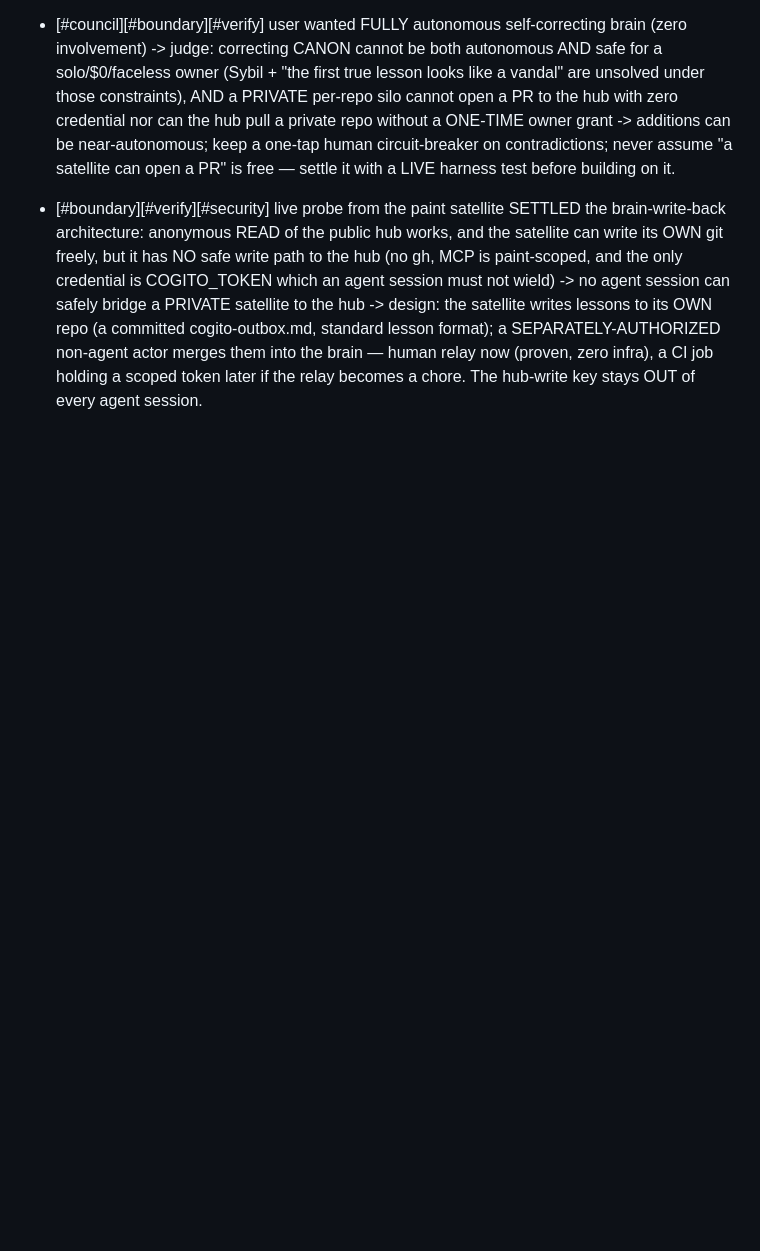
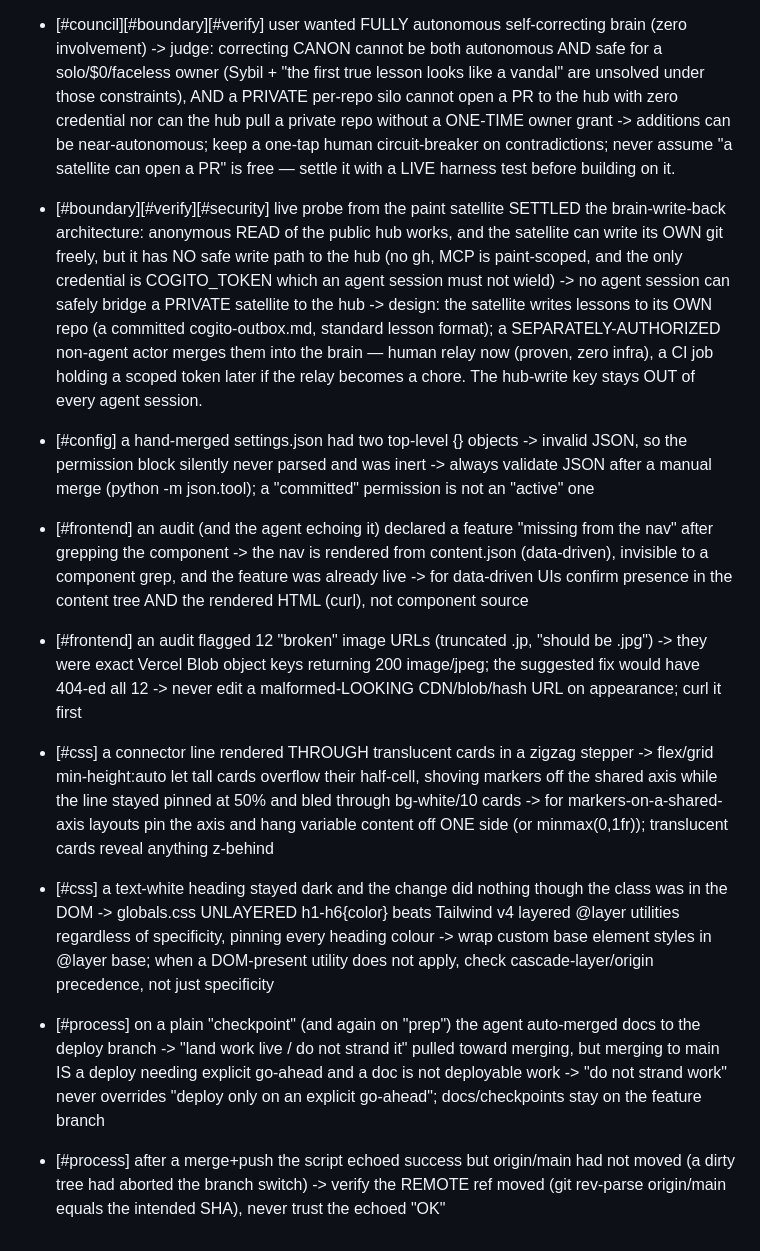
Before and after one commit to COGITO-SUM-cloude/COGITO, a Markdown page: skills/cogito-protocol/LESSONS.md, the part around the change. GitHub-like rendering; blank space fills up the shorter version.

Commit message:
cogito: converge brain to main [stop-hook]

```diff
--- a/skills/cogito-protocol/LESSONS.md
+++ b/skills/cogito-protocol/LESSONS.md
@@ -107,3 +107,10 @@ is relearning its scars every session.
 - [#council][#security][#memory] council (5 decorrelated voices incl. a non-Claude one) on autonomous brain write-back -> converged: satellites must PROPOSE not push (no canonical-write token sitting in a silo); a hub-side auto-merge gate uses the HUBs OWN token that never leaves the hub (so it is NOT the blocked exfil shape); APPEND is cheap+auto, CONTRADICT/retire-canon is expensive+gated; correction = supersede-by-archival, never hard-delete (already the brains grain, lesson I:79) -> build propose-by-PR + hub-append-auto-merge + human-tap-on-contradiction; the cost of overturning a belief must scale with the blast radius of being believed.
 - [#council][#boundary][#verify] user wanted FULLY autonomous self-correcting brain (zero involvement) -> judge: correcting CANON cannot be both autonomous AND safe for a solo/$0/faceless owner (Sybil + "the first true lesson looks like a vandal" are unsolved under those constraints), AND a PRIVATE per-repo silo cannot open a PR to the hub with zero credential nor can the hub pull a private repo without a ONE-TIME owner grant -> additions can be near-autonomous; keep a one-tap human circuit-breaker on contradictions; never assume "a satellite can open a PR" is free — settle it with a LIVE harness test before building on it.
 - [#boundary][#verify][#security] live probe from the paint satellite SETTLED the brain-write-back architecture: anonymous READ of the public hub works, and the satellite can write its OWN git freely, but it has NO safe write path to the hub (no gh, MCP is paint-scoped, and the only credential is COGITO_TOKEN which an agent session must not wield) -> no agent session can safely bridge a PRIVATE satellite to the hub -> design: the satellite writes lessons to its OWN repo (a committed cogito-outbox.md, standard lesson format); a SEPARATELY-AUTHORIZED non-agent actor merges them into the brain — human relay now (proven, zero infra), a CI job holding a scoped token later if the relay becomes a chore. The hub-write key stays OUT of every agent session.
+- [#config] a hand-merged settings.json had two top-level {} objects -> invalid JSON, so the permission block silently never parsed and was inert -> always validate JSON after a manual merge (python -m json.tool); a "committed" permission is not an "active" one
+- [#frontend] an audit (and the agent echoing it) declared a feature "missing from the nav" after grepping the component -> the nav is rendered from content.json (data-driven), invisible to a component grep, and the feature was already live -> for data-driven UIs confirm presence in the content tree AND the rendered HTML (curl), not component source
+- [#frontend] an audit flagged 12 "broken" image URLs (truncated .jp, "should be .jpg") -> they were exact Vercel Blob object keys returning 200 image/jpeg; the suggested fix would have 404-ed all 12 -> never edit a malformed-LOOKING CDN/blob/hash URL on appearance; curl it first
+- [#css] a connector line rendered THROUGH translucent cards in a zigzag stepper -> flex/grid min-height:auto let tall cards overflow their half-cell, shoving markers off the shared axis while the line stayed pinned at 50% and bled through bg-white/10 cards -> for markers-on-a-shared-axis layouts pin the axis and hang variable content off ONE side (or minmax(0,1fr)); translucent cards reveal anything z-behind
+- [#css] a text-white heading stayed dark and the change did nothing though the class was in the DOM -> globals.css UNLAYERED h1-h6{color} beats Tailwind v4 layered @layer utilities regardless of specificity, pinning every heading colour -> wrap custom base element styles in @layer base; when a DOM-present utility does not apply, check cascade-layer/origin precedence, not just specificity
+- [#process] on a plain "checkpoint" (and again on "prep") the agent auto-merged docs to the deploy branch -> "land work live / do not strand it" pulled toward merging, but merging to main IS a deploy needing explicit go-ahead and a doc is not deployable work -> "do not strand work" never overrides "deploy only on an explicit go-ahead"; docs/checkpoints stay on the feature branch
+- [#process] after a merge+push the script echoed success but origin/main had not moved (a dirty tree had aborted the branch switch) -> verify the REMOTE ref moved (git rev-parse origin/main equals the intended SHA), never trust the echoed "OK"
```
